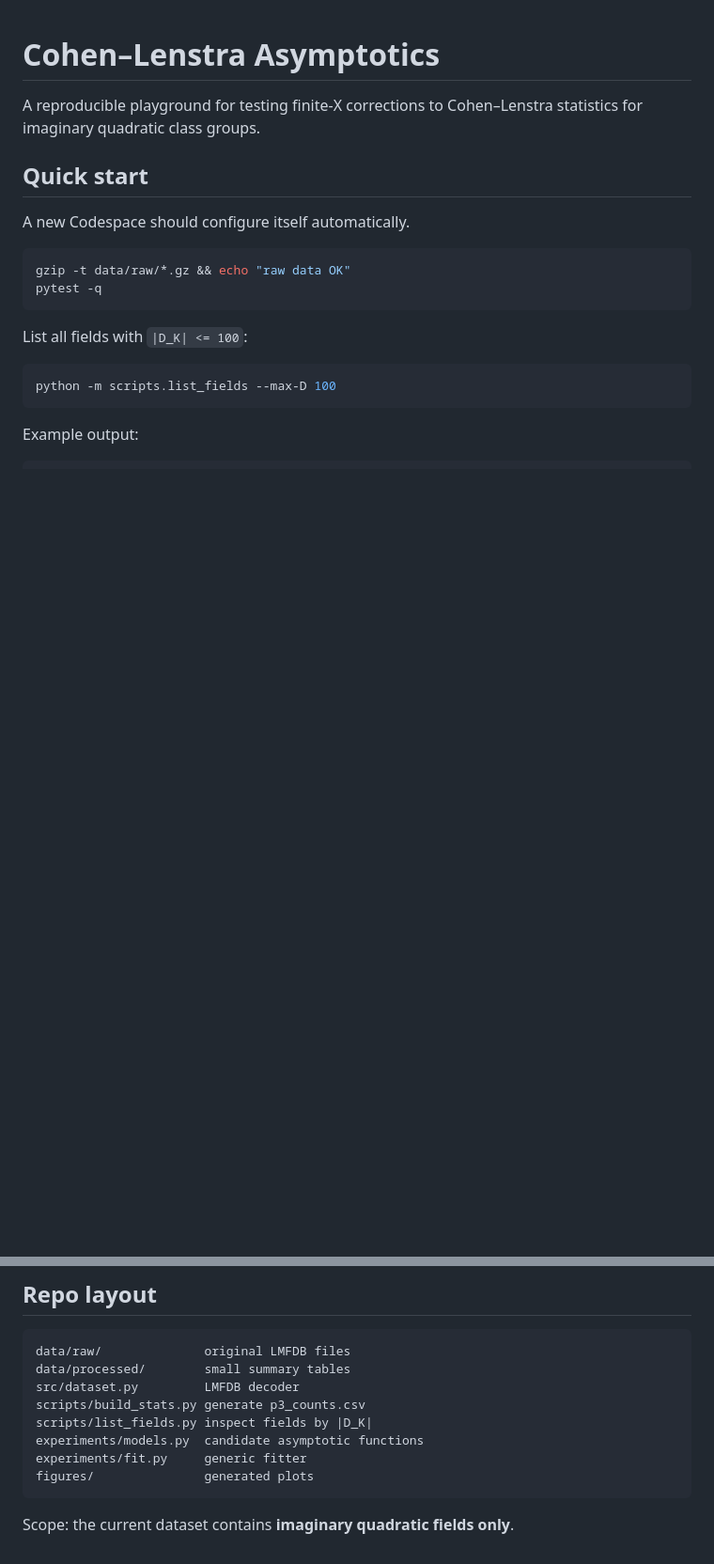
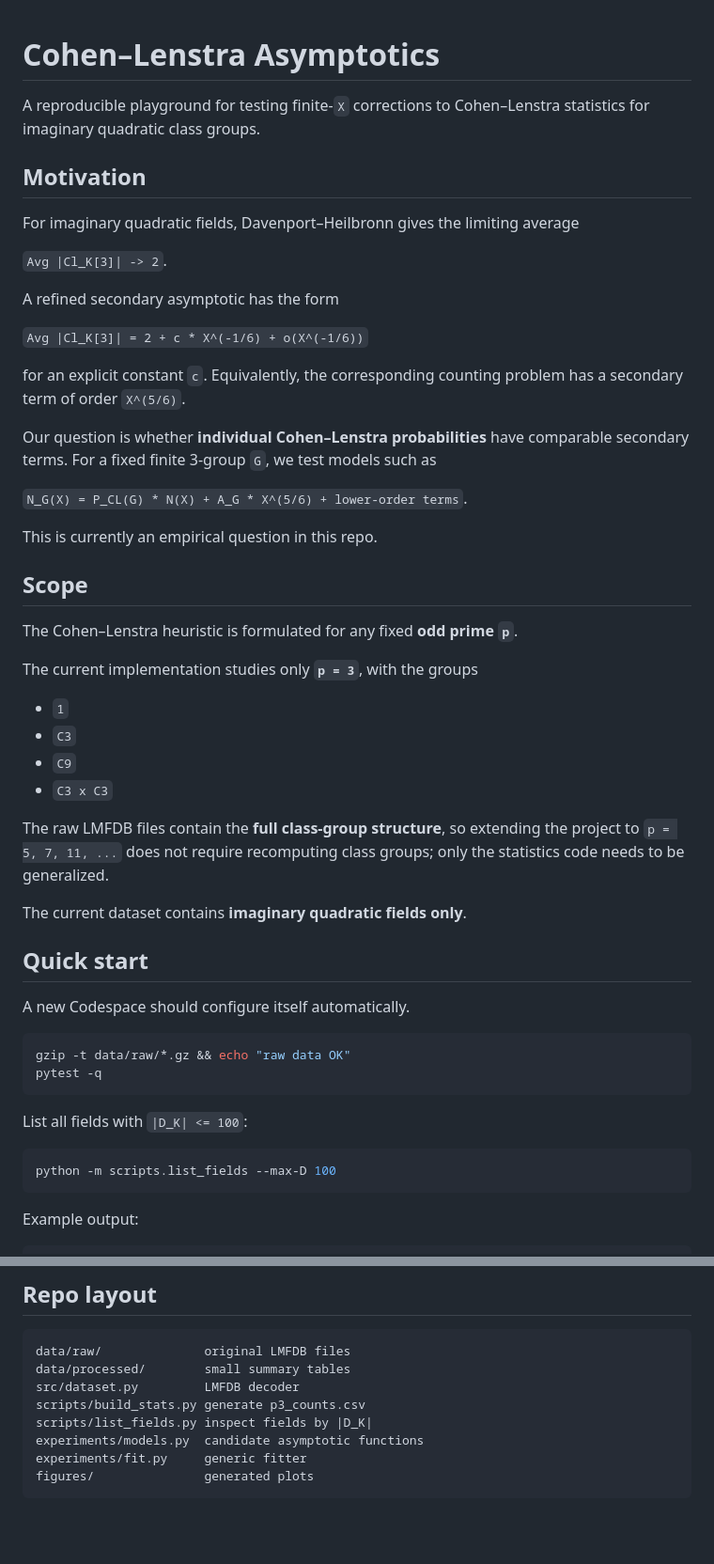
Before and after one commit to IsaacLi74/cohen-lenstra-asymptotics, a Markdown page: README.md, 2 parts joined by grey strips. Shown at 94% size. Rendered like a GitHub page; blank space fills up the shorter version.

Commit message:
Clarify motivation and p=3 scope

````diff
--- a/README.md
+++ b/README.md
@@ -1,6 +1,39 @@
 # Cohen–Lenstra Asymptotics
 
-A reproducible playground for testing finite-X corrections to Cohen–Lenstra statistics for imaginary quadratic class groups.
+A reproducible playground for testing finite-`X` corrections to Cohen–Lenstra statistics for imaginary quadratic class groups.
+
+## Motivation
+
+For imaginary quadratic fields, Davenport–Heilbronn gives the limiting average
+
+`Avg |Cl_K[3]| -> 2`.
+
+A refined secondary asymptotic has the form
+
+`Avg |Cl_K[3]| = 2 + c * X^(-1/6) + o(X^(-1/6))`
+
+for an explicit constant `c`. Equivalently, the corresponding counting problem has a secondary term of order `X^(5/6)`.
+
+Our question is whether **individual Cohen–Lenstra probabilities** have comparable secondary terms. For a fixed finite 3-group `G`, we test models such as
+
+`N_G(X) = P_CL(G) * N(X) + A_G * X^(5/6) + lower-order terms`.
+
+This is currently an empirical question in this repo.
+
+## Scope
+
+The Cohen–Lenstra heuristic is formulated for any fixed **odd prime `p`**.
+
+The current implementation studies only **`p = 3`**, with the groups
+
+- `1`
+- `C3`
+- `C9`
+- `C3 x C3`
+
+The raw LMFDB files contain the **full class-group structure**, so extending the project to `p = 5, 7, 11, ...` does not require recomputing class groups; only the statistics code needs to be generalized.
+
+The current dataset contains **imaginary quadratic fields only**.
 
 ## Quick start
 
@@ -161,5 +194,3 @@ experiments/models.py  candidate asymptotic functions
 experiments/fit.py     generic fitter
 figures/               generated plots
 ```
-
-Scope: the current dataset contains **imaginary quadratic fields only**.
````
